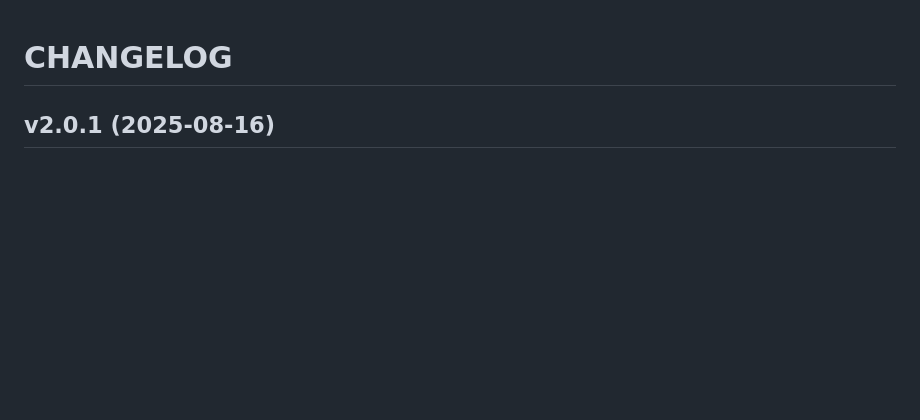
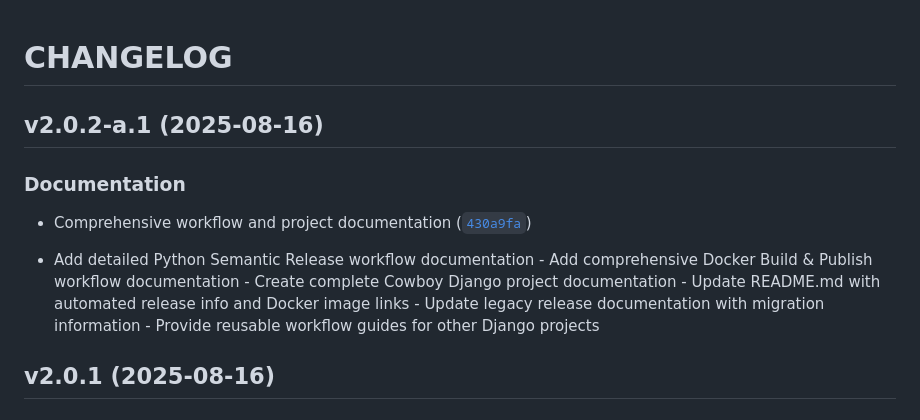
Before and after one commit to dkdndes/cowboy-django, a Markdown page: CHANGELOG.md, the part around the change. Rendered like a GitHub page; blank space fills up the shorter version.

Commit message:
2.0.2-a.1
Automatically generated by python-semantic-release

```diff
--- a/CHANGELOG.md
+++ b/CHANGELOG.md
@@ -1,4 +1,17 @@
 # CHANGELOG
+
+
+## v2.0.2-a.1 (2025-08-16)
+
+### Documentation
+
+- Comprehensive workflow and project documentation
+  ([`430a9fa`](https://github.com/dkdndes/cowboy-django/commit/430a9fa8f30c160a1d7b369133a1928ab8a72add))
+
+- Add detailed Python Semantic Release workflow documentation - Add comprehensive Docker Build &
+  Publish workflow documentation - Create complete Cowboy Django project documentation - Update
+  README.md with automated release info and Docker image links - Update legacy release documentation
+  with migration information - Provide reusable workflow guides for other Django projects
 
 
 ## v2.0.1 (2025-08-16)
```
